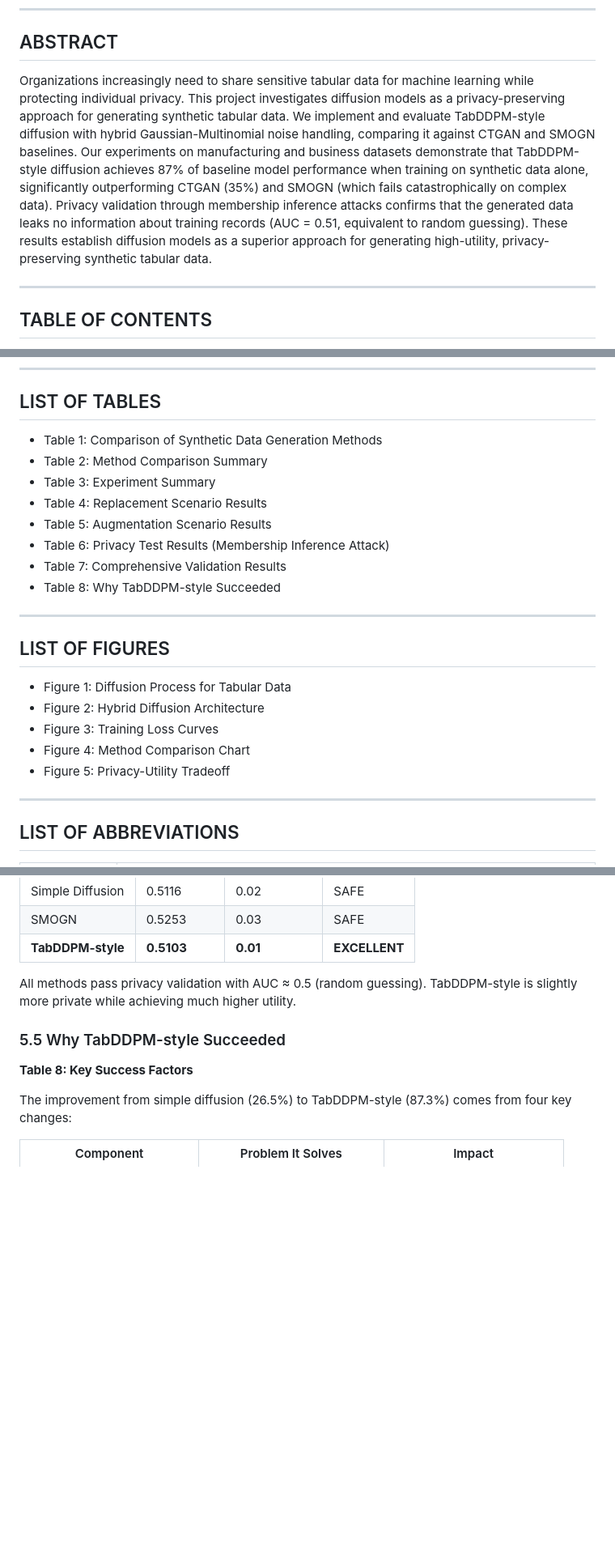
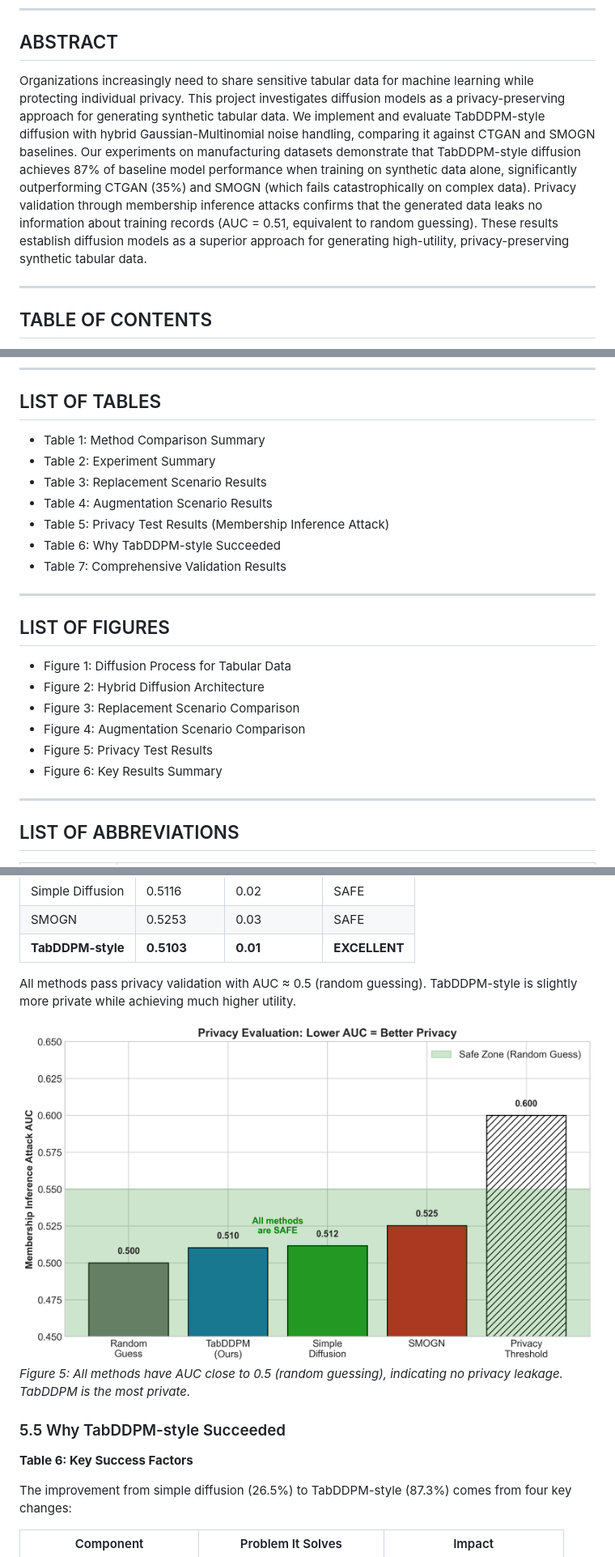
Before and after one commit to umutakin-dev/seds500-graduation-project, a Markdown page: docs/project-report-updated.md, 3 parts joined by grey strips. Shown at 81% size. GitHub-like rendering; blank space fills up the shorter version.

```diff
--- a/docs/project-report-updated.md
+++ b/docs/project-report-updated.md
@@ -12,7 +12,7 @@
 
 ## ABSTRACT
 
-Organizations increasingly need to share sensitive tabular data for machine learning while protecting individual privacy. This project investigates diffusion models as a privacy-preserving approach for generating synthetic tabular data. We implement and evaluate TabDDPM-style diffusion with hybrid Gaussian-Multinomial noise handling, comparing it against CTGAN and SMOGN baselines. Our experiments on manufacturing and business datasets demonstrate that TabDDPM-style diffusion achieves 87% of baseline model performance when training on synthetic data alone, significantly outperforming CTGAN (35%) and SMOGN (which fails catastrophically on complex data). Privacy validation through membership inference attacks confirms that the generated data leaks no information about training records (AUC = 0.51, equivalent to random guessing). These results establish diffusion models as a superior approach for generating high-utility, privacy-preserving synthetic tabular data.
+Organizations increasingly need to share sensitive tabular data for machine learning while protecting individual privacy. This project investigates diffusion models as a privacy-preserving approach for generating synthetic tabular data. We implement and evaluate TabDDPM-style diffusion with hybrid Gaussian-Multinomial noise handling, comparing it against CTGAN and SMOGN baselines. Our experiments on manufacturing datasets demonstrate that TabDDPM-style diffusion achieves 87% of baseline model performance when training on synthetic data alone, significantly outperforming CTGAN (35%) and SMOGN (which fails catastrophically on complex data). Privacy validation through membership inference attacks confirms that the generated data leaks no information about training records (AUC = 0.51, equivalent to random guessing). These results establish diffusion models as a superior approach for generating high-utility, privacy-preserving synthetic tabular data.
 
 ---
 
@@ -30,14 +30,13 @@ Organizations increasingly need to share sensitive tabular data for machine lear
 
 ## LIST OF TABLES
 
-- Table 1: Comparison of Synthetic Data Generation Methods
-- Table 2: Method Comparison Summary
-- Table 3: Experiment Summary
-- Table 4: Replacement Scenario Results
-- Table 5: Augmentation Scenario Results
-- Table 6: Privacy Test Results (Membership Inference Attack)
+- Table 1: Method Comparison Summary
+- Table 2: Experiment Summary
+- Table 3: Replacement Scenario Results
+- Table 4: Augmentation Scenario Results
+- Table 5: Privacy Test Results (Membership Inference Attack)
+- Table 6: Why TabDDPM-style Succeeded
 - Table 7: Comprehensive Validation Results
-- Table 8: Why TabDDPM-style Succeeded
 
 ---
 
@@ -45,9 +44,10 @@ Organizations increasingly need to share sensitive tabular data for machine lear
 
 - Figure 1: Diffusion Process for Tabular Data
 - Figure 2: Hybrid Diffusion Architecture
-- Figure 3: Training Loss Curves
-- Figure 4: Method Comparison Chart
-- Figure 5: Privacy-Utility Tradeoff
+- Figure 3: Replacement Scenario Comparison
+- Figure 4: Augmentation Scenario Comparison
+- Figure 5: Privacy Test Results
+- Figure 6: Key Results Summary
 
 ---
 
@@ -529,9 +543,12 @@ For augmentation, all methods except SMOGN maintain baseline performance. TabDDP
 
 All methods pass privacy validation with AUC ≈ 0.5 (random guessing). TabDDPM-style is slightly more private while achieving much higher utility.
 
+![Figure 5: Privacy Test Results](figures/fig8_privacy_comparison.png)
+*Figure 5: All methods have AUC close to 0.5 (random guessing), indicating no privacy leakage. TabDDPM is the most private.*
+
 ### 5.5 Why TabDDPM-style Succeeded
 
-**Table 8: Key Success Factors**
+**Table 6: Key Success Factors**
 
 The improvement from simple diffusion (26.5%) to TabDDPM-style (87.3%) comes from four key changes:
 
```
Also changed, not shown: other parts of docs/project-report-updated.md (+22 -5 lines).
